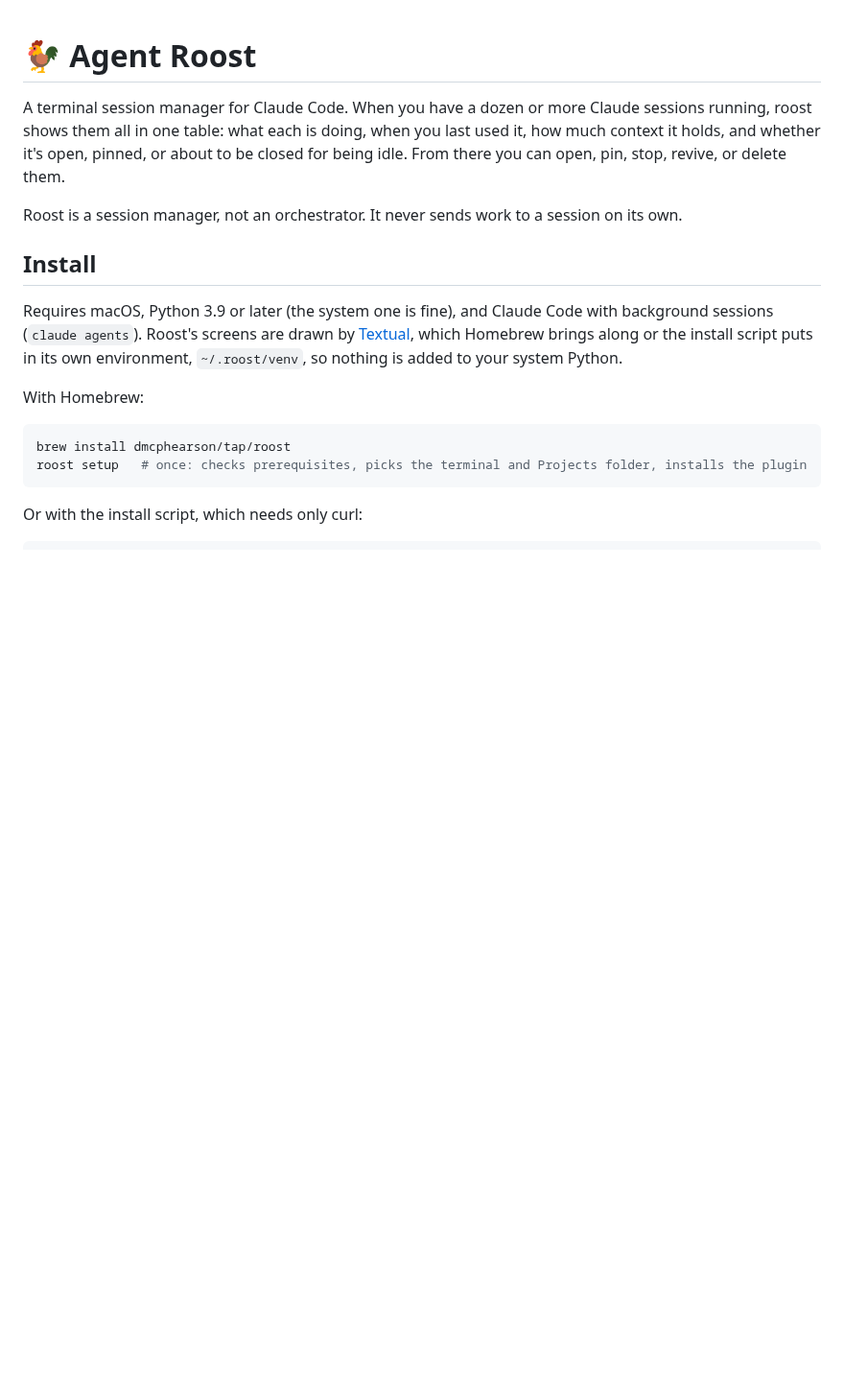
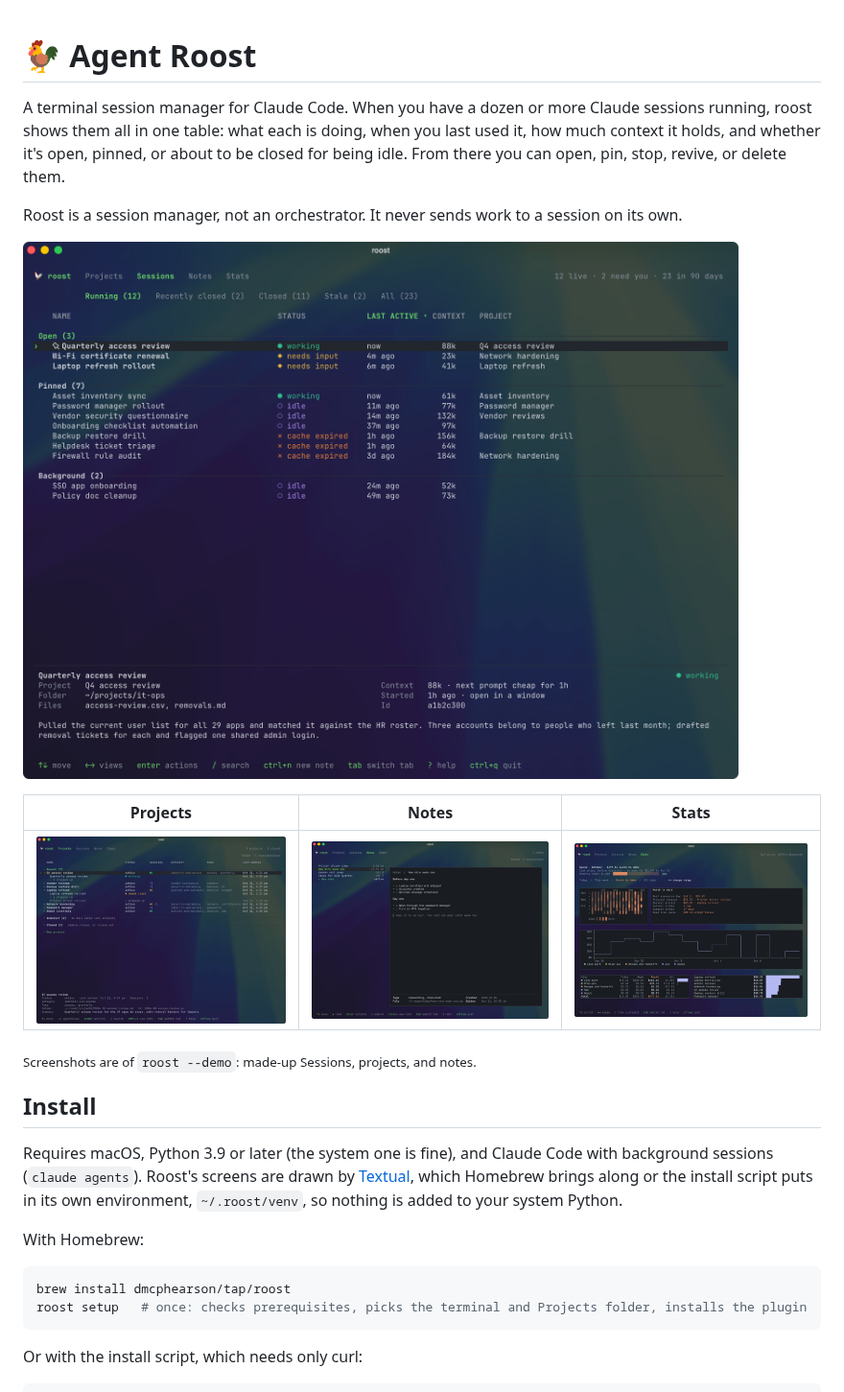
Before and after one commit to dmcphearson/agent-roost, a Markdown page: README.md, the part around the change. Shown at 96% size. Drawn GitHub-style; pictures changed too: assets/notes.png (added), assets/projects.png (added), assets/sessions.png (added); blank space fills up the shorter version.

Commit message:
Add screenshots to the README
Claude-Session: https://claude.ai/code/session_01Y1F75jfr46zUzNVhcZYJek

```diff
--- a/README.md
+++ b/README.md
@@ -3,6 +3,14 @@
 A terminal session manager for Claude Code. When you have a dozen or more Claude sessions running, roost shows them all in one table: what each is doing, when you last used it, how much context it holds, and whether it's open, pinned, or about to be closed for being idle. From there you can open, pin, stop, revive, or delete them.
 
 Roost is a session manager, not an orchestrator. It never sends work to a session on its own.
+
+![The Sessions tab: running Sessions grouped into Open, Pinned, and Background, with status, context, and project](assets/sessions.png)
+
+| Projects | Notes | Stats |
+|---|---|---|
+| ![Projects with their Sessions, by section](assets/projects.png) | ![A note read beside the list](assets/notes.png) | ![Spend by day, kind, and project](assets/stats.png) |
+
+<sub>Screenshots are of `roost --demo`: made-up Sessions, projects, and notes.</sub>
 
 ## Install
 
```
